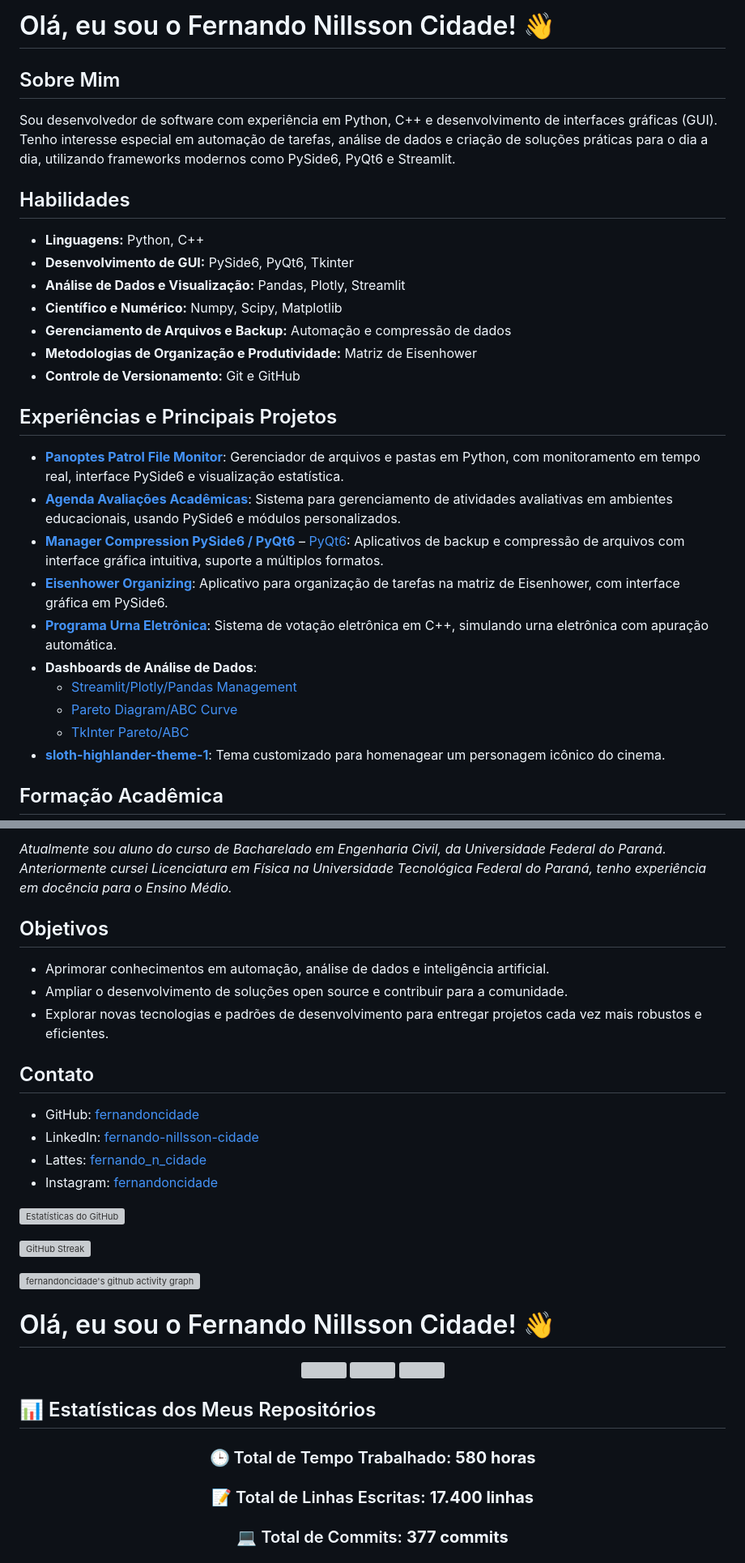
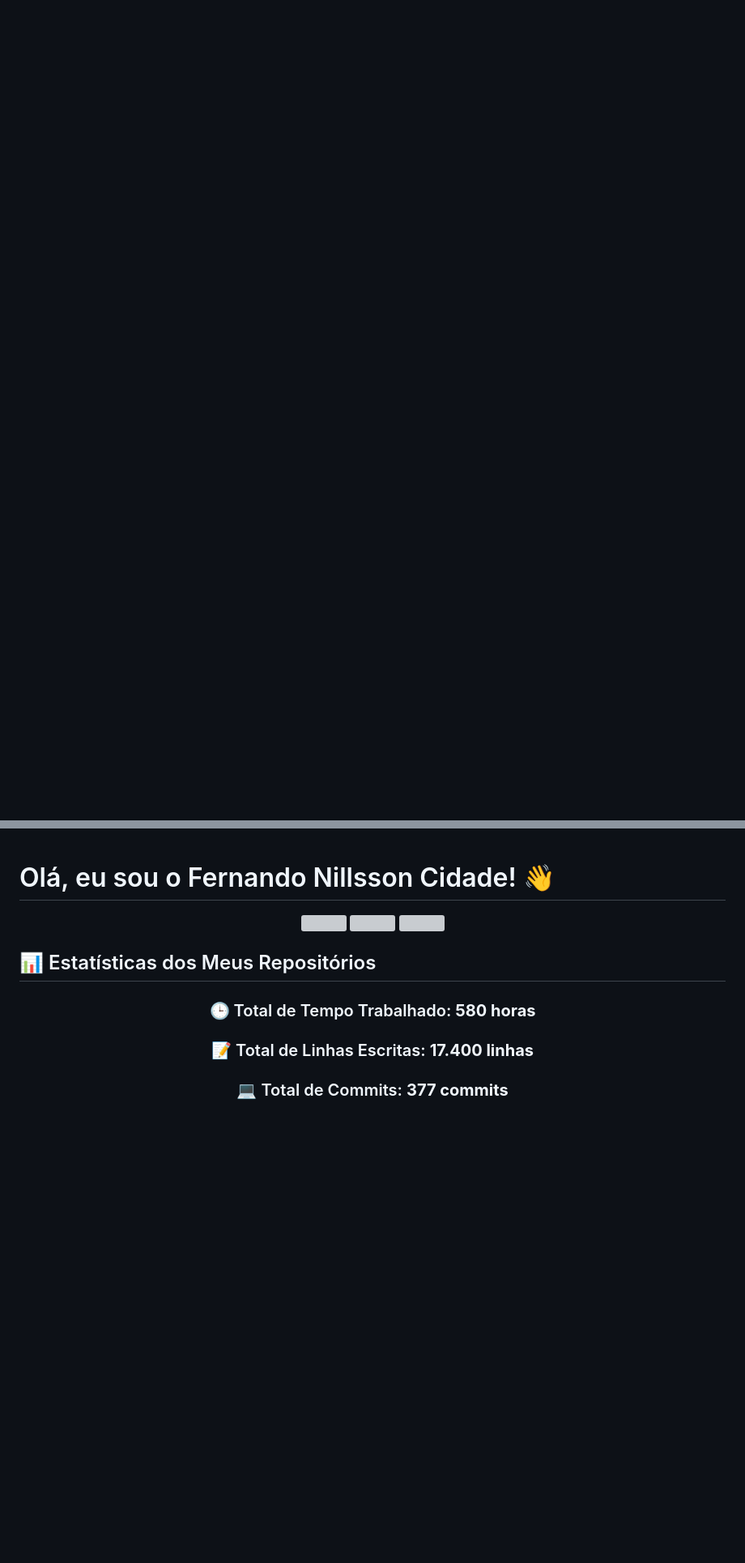
Before and after one commit to fernandoncidade/fernandoncidade, a Markdown page: README.md, 2 parts joined by grey strips. Shown: that part at 81% size. GitHub-like rendering; blank space fills up the shorter version; grey boxes are pictures that could not be loaded.

Commit message:
Atualizar o README.md

```diff
--- a/README.md
+++ b/README.md
@@ -1,56 +1,3 @@
-# Olá, eu sou o Fernando Nillsson Cidade! 👋
-
-## Sobre Mim
-
-Sou desenvolvedor de software com experiência em Python, C++ e desenvolvimento de interfaces gráficas (GUI). Tenho interesse especial em automação de tarefas, análise de dados e criação de soluções práticas para o dia a dia, utilizando frameworks modernos como PySide6, PyQt6 e Streamlit.
-
-## Habilidades
-
-- **Linguagens:** Python, C++
-- **Desenvolvimento de GUI:** PySide6, PyQt6, Tkinter
-- **Análise de Dados e Visualização:** Pandas, Plotly, Streamlit
-- **Científico e Numérico:** Numpy, Scipy, Matplotlib
-- **Gerenciamento de Arquivos e Backup:** Automação e compressão de dados
-- **Metodologias de Organização e Produtividade:** Matriz de Eisenhower
-- **Controle de Versionamento:** Git e GitHub
-
-## Experiências e Principais Projetos
-
-- [**Panoptes Patrol File Monitor**](https://github.com/fernandoncidade/Panoptes_Patrol_File_Monitor): Gerenciador de arquivos e pastas em Python, com monitoramento em tempo real, interface PySide6 e visualização estatística.
-- [**Agenda Avaliações Acadêmicas**](https://github.com/fernandoncidade/Agenda_Avaliacoes_Academicas): Sistema para gerenciamento de atividades avaliativas em ambientes educacionais, usando PySide6 e módulos personalizados.
-- [**Manager Compression PySide6 / PyQt6**](https://github.com/fernandoncidade/Manager_Compression_PySide6_v.0.0.1) – [PyQt6](https://github.com/fernandoncidade/Manager_Compression_PyQt6_v.0.0.1): Aplicativos de backup e compressão de arquivos com interface gráfica intuitiva, suporte a múltiplos formatos.
-- [**Eisenhower Organizing**](https://github.com/fernandoncidade/eisenhower_organizing): Aplicativo para organização de tarefas na matriz de Eisenhower, com interface gráfica em PySide6.
-- [**Programa Urna Eletrônica**](https://github.com/fernandoncidade/Programa_Urna_Eletronica): Sistema de votação eletrônica em C++, simulando urna eletrônica com apuração automática.
-- **Dashboards de Análise de Dados**:
-  - [Streamlit/Plotly/Pandas Management](https://github.com/fernandoncidade/Dashboard_Streamlit-Plotly-Pandas_Management)
-  - [Pareto Diagram/ABC Curve](https://github.com/fernandoncidade/Dashboard_Streamlit-Plotly-Pandas_Pareto-Diagram_ABC-Curve)
-  - [TkInter Pareto/ABC](https://github.com/fernandoncidade/Dashboard_TkInter_Pareto-Diagram_ABC-Curve)
-- [**sloth-highlander-theme-1**](https://github.com/fernandoncidade/sloth-highlander-theme-1): Tema customizado para homenagear um personagem icônico do cinema.
-
-## Formação Acadêmica
-
-*Atualmente sou aluno do curso de Bacharelado em Engenharia Civil, da Universidade Federal do Paraná. Anteriormente cursei Licenciatura em Física na Universidade Tecnológica Federal do Paraná, tenho experiência em docência para o Ensino Médio.*
-
-## Objetivos
-
-- Aprimorar conhecimentos em automação, análise de dados e inteligência artificial.
-- Ampliar o desenvolvimento de soluções open source e contribuir para a comunidade.
-- Explorar novas tecnologias e padrões de desenvolvimento para entregar projetos cada vez mais robustos e eficientes.
-
-## Contato
-
-- GitHub: [fernandoncidade](https://github.com/fernandoncidade)
-- LinkedIn: [fernando-nillsson-cidade](https://www.linkedin.com/in/fernando-nillsson-cidade)
-- Lattes: [fernando_n_cidade](http://lattes.cnpq.br/1220810284745516)
-- Instagram: [fernandoncidade](https://www.instagram.com/fernandoncidade)
-
-![Estatísticas do GitHub](https://github-readme-stats.vercel.app/api?username=fernandoncidade&theme=blue-green&show_icons=True&locale=pt-br)
-
-[![GitHub Streak](https://streak-stats.demolab.com/?user=fernandoncidade&theme=microsoft-dark&locale=pt-br)](https://git.io/streak-stats)
-
-[![fernandoncidade's github activity graph](https://github-readme-activity-graph.vercel.app/graph?username=fernandoncidade&theme=merko&area=true&custom_title=Gráfico%20de%20Atividade%20de%20fernandoncidade&locale=pt-br)](https://github.com/ashutosh00710/github-readme-activity-graph)
-
-
 # Olá, eu sou o Fernando Nillsson Cidade! 👋
 
 <div align="center">
```
